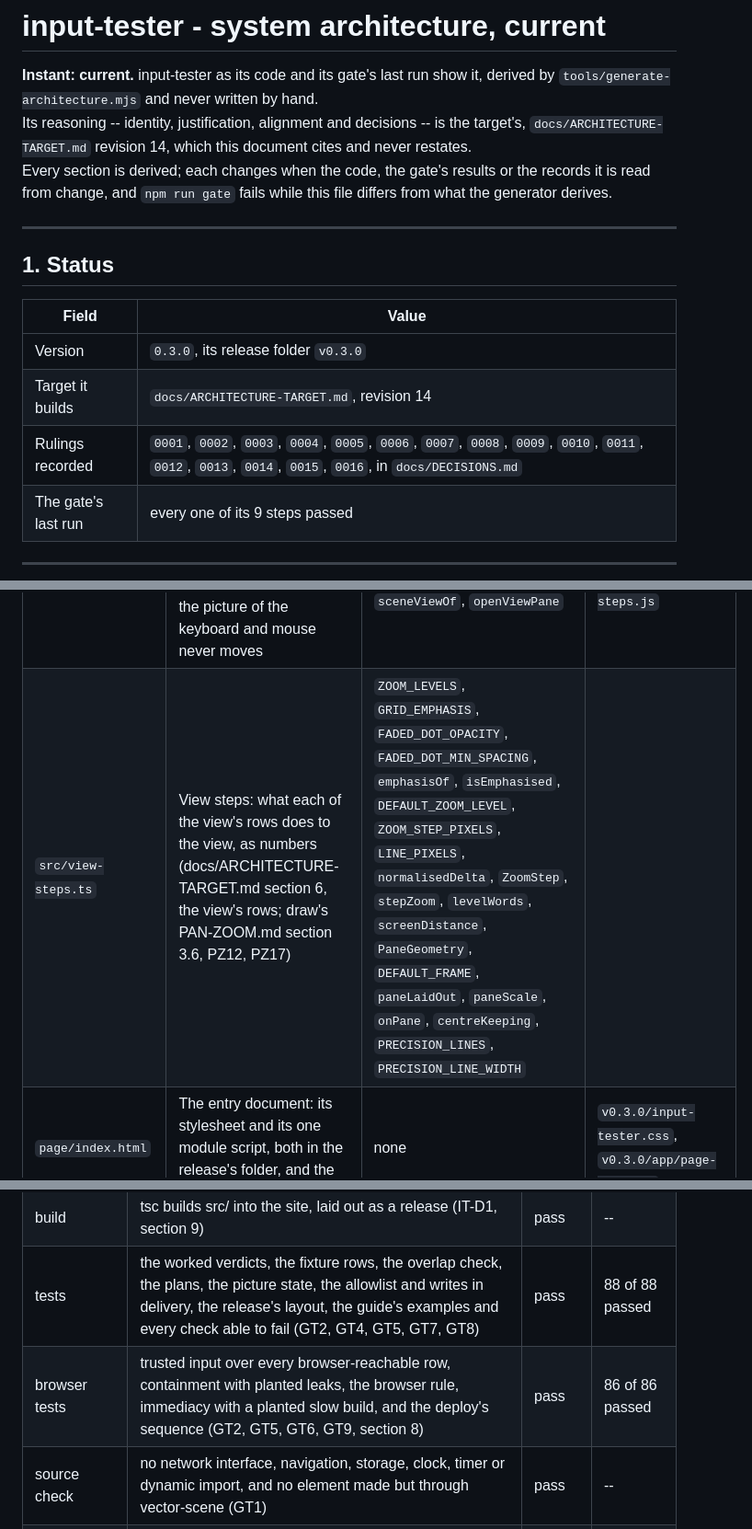
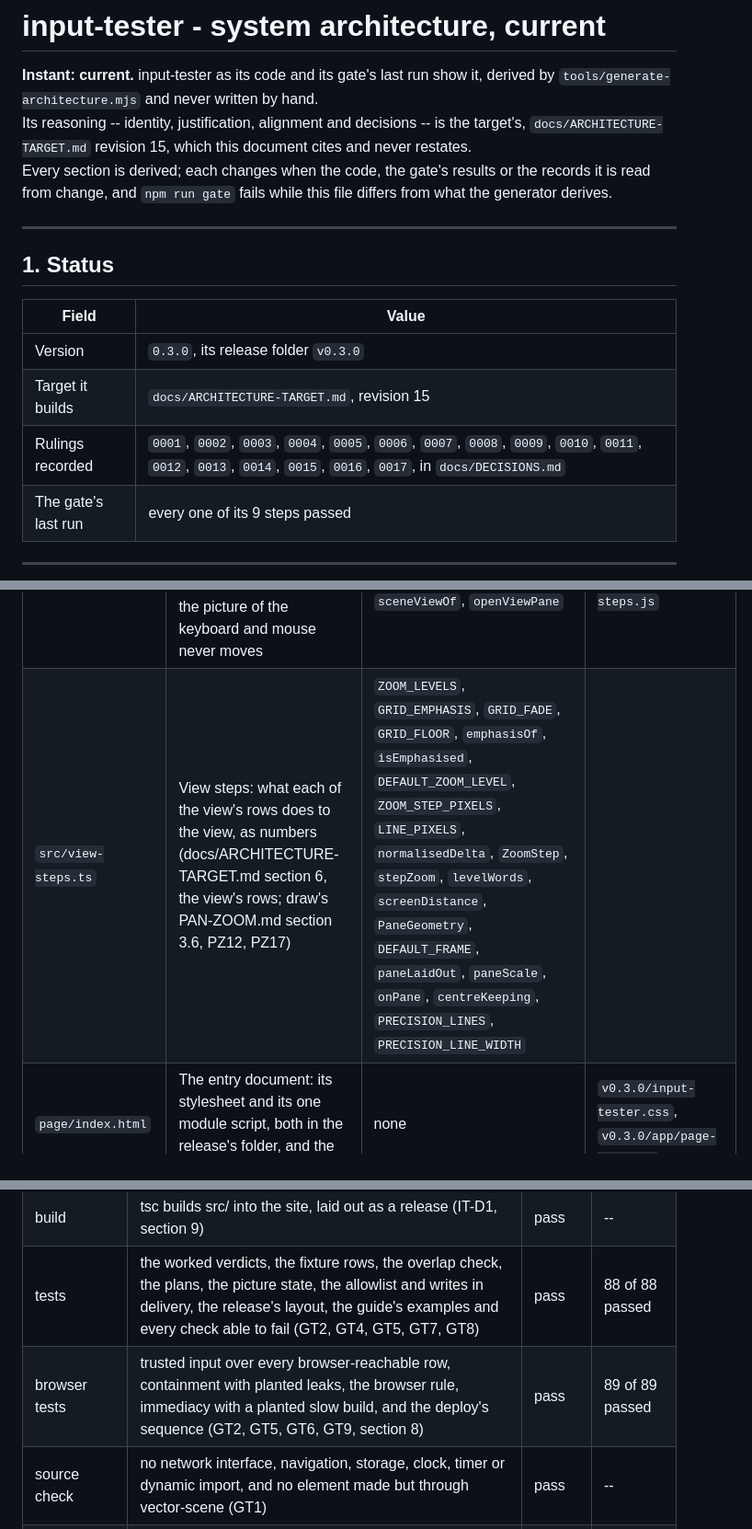
Before and after one commit to apnex/input-tester, a Markdown page: docs/ARCHITECTURE.md, 3 parts joined by grey strips. Shown at 92% size. Drawn GitHub-style.

Commit message:
docs/ARCHITECTURE.md derived from the gate run on 0017: 177 tests

```diff
--- a/docs/ARCHITECTURE.md
+++ b/docs/ARCHITECTURE.md
@@ -5,7 +5,7 @@ instant: current
 # input-tester - system architecture, current
 
 **Instant: current.** input-tester as its code and its gate's last run show it, derived by `tools/generate-architecture.mjs` and never written by hand.\
-Its reasoning -- identity, justification, alignment and decisions -- is the target's, `docs/ARCHITECTURE-TARGET.md` revision 14, which this document cites and never restates.\
+Its reasoning -- identity, justification, alignment and decisions -- is the target's, `docs/ARCHITECTURE-TARGET.md` revision 15, which this document cites and never restates.\
 Every section is derived; each changes when the code, the gate's results or the records it is read from change, and `npm run gate` fails while this file differs from what the generator derives.
 
 ---
@@ -15,8 +15,8 @@ Every section is derived; each changes when the code, the gate's results or the
 | Field | Value |
 |---|---|
 | Version | `0.3.0`, its release folder `v0.3.0` |
-| Target it builds | `docs/ARCHITECTURE-TARGET.md`, revision 14 |
-| Rulings recorded | `0001`, `0002`, `0003`, `0004`, `0005`, `0006`, `0007`, `0008`, `0009`, `0010`, `0011`, `0012`, `0013`, `0014`, `0015`, `0016`, in `docs/DECISIONS.md` |
+| Target it builds | `docs/ARCHITECTURE-TARGET.md`, revision 15 |
+| Rulings recorded | `0001`, `0002`, `0003`, `0004`, `0005`, `0006`, `0007`, `0008`, `0009`, `0010`, `0011`, `0012`, `0013`, `0014`, `0015`, `0016`, `0017`, in `docs/DECISIONS.md` |
 | The gate's last run | every one of its 9 steps passed |
 
 ---
@@ -49,7 +49,7 @@ Each part's duty is the first sentence of its module's leading comment; its expo
 | `src/picture-painter.ts` | Painter: describes the picture as shapes, within an allowlist (docs/ARCHITECTURE-TARGET.md sections 5 and 6, P3, P4, P6, GT8) | `PAINTER_TAGS`, `PAINTER_ATTRIBUTES`, `SCENE_LAYERS`, `PageNotices`, `PaintTarget`, `PaintView`, `KEY_NOTE_WORDS`, `NOT_REPORTED_LINES`, `CLAIMS_LINE`, `UNCOVERED_BROWSER_LINE`, `LEFT_COLUMN_CHARACTERS`, `NOTICE_CHARACTERS`, `MOUSE_COLUMN_CHARACTERS`, `LOG_CHARACTERS`, `LEGEND_CHARACTERS`, `legendLines`, `wrapWords`, `factWords`, `logLineWords`, `buttonsHeldWords`, `statusWords`, `HELD_KEY_LINES`, `heldKeyLines`, `keyShapes`, `wheelLines`, `viewLines`, `paintRefusedOpening`, `FlowPlacement`, `flowPlacement`, `paintEveryKey`, `paintWholePage`, `paintPictureChanges` | `../vendor/input-binding/index.js`, `../vendor/vector-scene/index.js`, `./input-bindings.js`, `./key-labels.js`, `./keyboard-plans.js`, `./picture-state.js`, `./view-steps.js` |
 | `src/picture-state.ts` | Picture state: keeps what the person is shown, as data (docs/ARCHITECTURE-TARGET.md sections 5 to 7, P1, P6) | `LOG_LINES`, `HeldKeyPicture`, `WheelPicture`, `GesturePicture`, `LogEntry`, `LegendPicture`, `PanPicture`, `ViewPicture`, `ViewSurface`, `Picture`, `PictureEntry`, `BUTTONS_REPORTED_BY`, `EMPTY_PICTURE`, `timeBetween`, `wheelFactsAlike`, `viewAfterVerb`, `applyVerdict`, `applyPaneButton`, `applyPaneGeometry` | `../vendor/input-capture/index.js`, `../vendor/input-binding/index.js`, `./input-bindings.js`, `./input-router.js`, `./view-steps.js` |
 | `src/view-pane.ts` | View pane: the view the view's rows set, shown (docs/ARCHITECTURE-TARGET.md sections 5 to 7; draw's PAN-ZOOM.md 3.3, PZ24, PZ30): a second scene, on an `<svg>` of its own beside the picture, declared with a view (`vector-scene` 0.3.0, VS14 to VS16), so the picture of the keyboard and mouse never moves | `PANE_GRID`, `PANE_MAX_DOTS`, `PANE_MARGIN_CELLS`, `PaneDots`, `PANE_LAYERS`, `READOUT_LAYERS`, `READOUT_ADVANCE`, `PrecisionMeasure`, `readoutWords`, `PrecisionBounds`, `ViewPane`, `sceneViewOf`, `openViewPane` | `../vendor/snap-grid/index.js`, `../vendor/vector-scene/index.js`, `./picture-painter.js`, `./picture-state.js`, `./view-steps.js` |
-| `src/view-steps.ts` | View steps: what each of the view's rows does to the view, as numbers (docs/ARCHITECTURE-TARGET.md section 6, the view's rows; draw's PAN-ZOOM.md section 3.6, PZ12, PZ17) | `ZOOM_LEVELS`, `GRID_EMPHASIS`, `FADED_DOT_OPACITY`, `FADED_DOT_MIN_SPACING`, `emphasisOf`, `isEmphasised`, `DEFAULT_ZOOM_LEVEL`, `ZOOM_STEP_PIXELS`, `LINE_PIXELS`, `normalisedDelta`, `ZoomStep`, `stepZoom`, `levelWords`, `screenDistance`, `PaneGeometry`, `DEFAULT_FRAME`, `paneLaidOut`, `paneScale`, `onPane`, `centreKeeping`, `PRECISION_LINES`, `PRECISION_LINE_WIDTH` |  |
+| `src/view-steps.ts` | View steps: what each of the view's rows does to the view, as numbers (docs/ARCHITECTURE-TARGET.md section 6, the view's rows; draw's PAN-ZOOM.md section 3.6, PZ12, PZ17) | `ZOOM_LEVELS`, `GRID_EMPHASIS`, `GRID_FADE`, `GRID_FLOOR`, `emphasisOf`, `isEmphasised`, `DEFAULT_ZOOM_LEVEL`, `ZOOM_STEP_PIXELS`, `LINE_PIXELS`, `normalisedDelta`, `ZoomStep`, `stepZoom`, `levelWords`, `screenDistance`, `PaneGeometry`, `DEFAULT_FRAME`, `paneLaidOut`, `paneScale`, `onPane`, `centreKeeping`, `PRECISION_LINES`, `PRECISION_LINE_WIDTH` |  |
 | `page/index.html` | The entry document: its stylesheet and its one module script, both in the release's folder, and the plans to choose | none | `v0.3.0/input-tester.css`, `v0.3.0/app/page-entry.js` |
 
 ---
@@ -157,7 +157,7 @@ What no page can know, shown always:
 | vendoring | vendor/ is the pinned release files, byte for byte (GT3, P7) | pass | -- |
 | build | tsc builds src/ into the site, laid out as a release (IT-D1, section 9) | pass | -- |
 | tests | the worked verdicts, the fixture rows, the overlap check, the plans, the picture state, the allowlist and writes in delivery, the release's layout, the guide's examples and every check able to fail (GT2, GT4, GT5, GT7, GT8) | pass | 88 of 88 passed |
-| browser tests | trusted input over every browser-reachable row, containment with planted leaks, the browser rule, immediacy with a planted slow build, and the deploy's sequence (GT2, GT5, GT6, GT9, section 8) | pass | 86 of 86 passed |
+| browser tests | trusted input over every browser-reachable row, containment with planted leaks, the browser rule, immediacy with a planted slow build, and the deploy's sequence (GT2, GT5, GT6, GT9, section 8) | pass | 89 of 89 passed |
 | source check | no network interface, navigation, storage, clock, timer or dynamic import, and no element made but through vector-scene (GT1) | pass | -- |
 | vocabulary check | no word of another application in the tester's own words (GT7, P8) | pass | -- |
 | backlog check | no workaround open while its retiring release is installed; every deferral with a revival trigger (GT4) | pass | -- |
```
Also changed, not shown: other parts of docs/ARCHITECTURE.md (+2 -1 lines).
